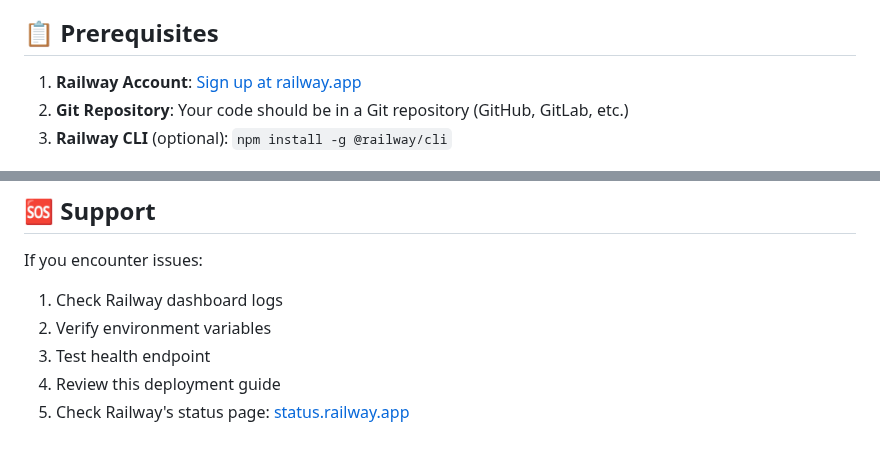
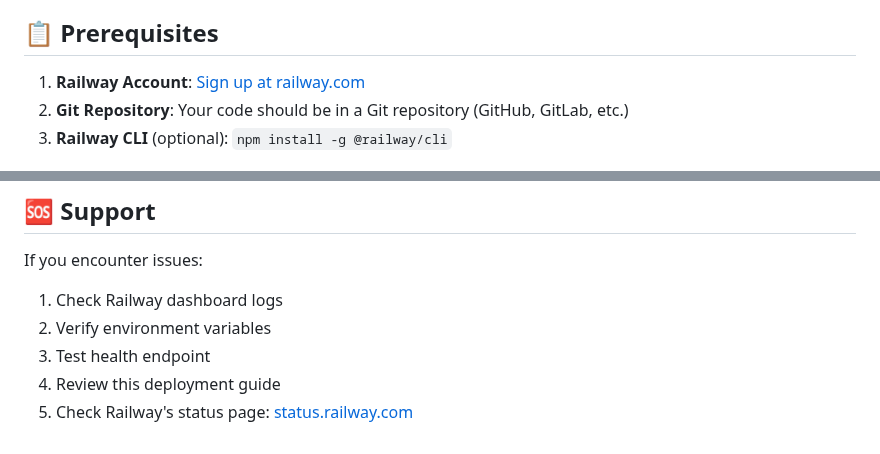
Before and after one commit to unicodeveloper/oss-aimodels, a Markdown page: RAILWAY-DEPLOYMENT.md, 2 parts joined by grey strips. Drawn GitHub-style.

```diff
--- a/RAILWAY-DEPLOYMENT.md
+++ b/RAILWAY-DEPLOYMENT.md
@@ -4,7 +4,7 @@ This guide will help you deploy the OSS AI Models API to Railway, a modern hosti
 
 ## 📋 Prerequisites
 
-1. **Railway Account**: [Sign up at railway.app](https://railway.app)
+1. **Railway Account**: [Sign up at railway.com](https://railway.com)
 2. **Git Repository**: Your code should be in a Git repository (GitHub, GitLab, etc.)
 3. **Railway CLI** (optional): `npm install -g @railway/cli`
 
@@ -294,4 +262,4 @@ If you encounter issues:
 2. Verify environment variables
 3. Test health endpoint
 4. Review this deployment guide
-5. Check Railway's status page: [status.railway.app](https://status.railway.app)
+5. Check Railway's status page: [status.railway.com](https://status.railway.com)
```
Also changed, not shown: other parts of RAILWAY-DEPLOYMENT.md (+5 -37 lines).
